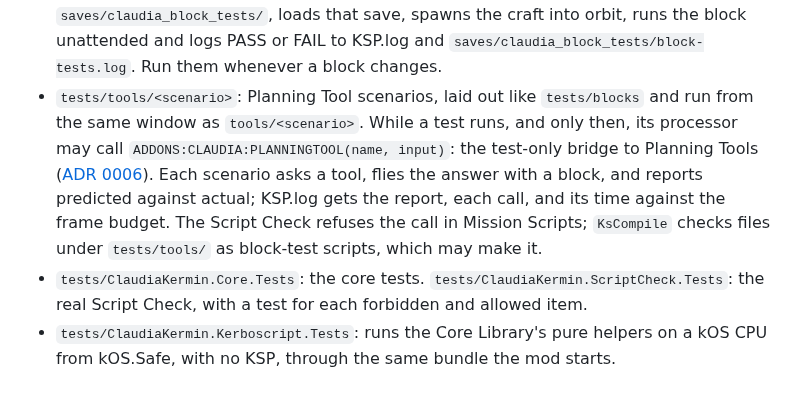
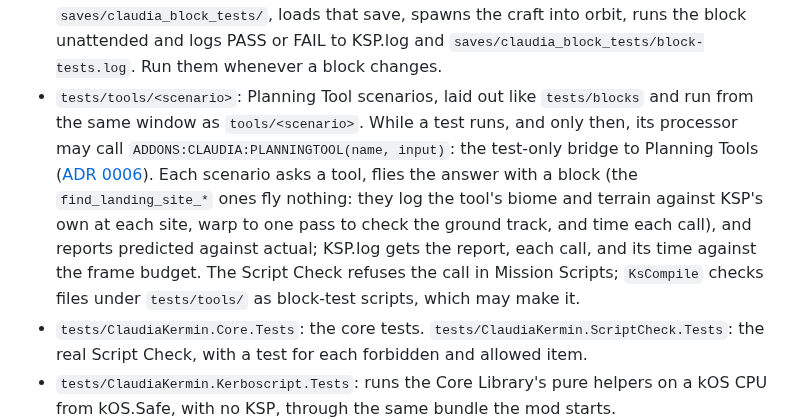
Before and after one commit to arathianevasion/claudia-kermin, a Markdown page: README.md, the part around the change. Rendered like a GitHub page; blank space fills up the shorter version.

Commit message:
README: the find_landing_site scenarios
Co-Authored-By: Claude Opus 5.5 <noreply@anthropic.com>

```diff
--- a/README.md
+++ b/README.md
@@ -92,7 +92,7 @@ The layout follows [ADR 0001](docs/adr/0001-single-in-process-ksp-mod.md):
 - `src/ClaudiaKermin.KOS`: the kOS addon (`net48`, like kOS 1.6.0.1): `ADDONS:CLAUDIA` and the kOS bridge that runs scripts on a processor. With `debug_tools = true` in the player config, a Flight window runs the test scripts in `kerboscript/debug/` through it, and a block test runner window (main menu, Space Center, Flight) runs the tests in `tests/blocks/`.
 - `src/ClaudiaKermin.ScriptCheck`: the Script Check ([ADR 0003](docs/adr/0003-script-check-and-runtime-gates.md)). It compiles a script with kOS.Safe and reads its opcodes against the forbidden list. It is Unity-free (`net48`) and references kOS.Safe compile-only; kOS.Safe is never shipped. The core sees it only through `ClaudiaKermin.Core.Kos.IScriptCheck`, and the adapter passes it in.
 - `tests/blocks/<test>`: debug block tests. Each has `test.cfg` (block, craft, orbit, timeout and the contract ranges to check), `test.ks` (the Mission Script to run), `scenario.sfs` (the save it starts from) and `reference.craft` (stock parts plus kOS, KSP 1.12.5). They ship inside the kOS addon DLL. **Run** in the runner window writes them to `saves/claudia_block_tests/`, loads that save, spawns the craft into orbit, runs the block unattended and logs PASS or FAIL to KSP.log and `saves/claudia_block_tests/block-tests.log`. Run them whenever a block changes.
-- `tests/tools/<scenario>`: Planning Tool scenarios, laid out like `tests/blocks` and run from the same window as `tools/<scenario>`. While a test runs, and only then, its processor may call `ADDONS:CLAUDIA:PLANNINGTOOL(name, input)`: the test-only bridge to Planning Tools ([ADR 0006](docs/adr/0006-planning-tools-read-blocks-fly.md)). Each scenario asks a tool, flies the answer with a block, and reports predicted against actual; KSP.log gets the report, each call, and its time against the frame budget. The Script Check refuses the call in Mission Scripts; `KsCompile` checks files under `tests/tools/` as block-test scripts, which may make it.
+- `tests/tools/<scenario>`: Planning Tool scenarios, laid out like `tests/blocks` and run from the same window as `tools/<scenario>`. While a test runs, and only then, its processor may call `ADDONS:CLAUDIA:PLANNINGTOOL(name, input)`: the test-only bridge to Planning Tools ([ADR 0006](docs/adr/0006-planning-tools-read-blocks-fly.md)). Each scenario asks a tool, flies the answer with a block (the `find_landing_site_*` ones fly nothing: they log the tool's biome and terrain against KSP's own at each site, warp to one pass to check the ground track, and time each call), and reports predicted against actual; KSP.log gets the report, each call, and its time against the frame budget. The Script Check refuses the call in Mission Scripts; `KsCompile` checks files under `tests/tools/` as block-test scripts, which may make it.
 - `tests/ClaudiaKermin.Core.Tests`: the core tests. `tests/ClaudiaKermin.ScriptCheck.Tests`: the real Script Check, with a test for each forbidden and allowed item.
 - `tests/ClaudiaKermin.Kerboscript.Tests`: runs the Core Library's pure helpers on a kOS CPU from kOS.Safe, with no KSP, through the same bundle the mod starts.
 - `tools/ClaudiaKermin.KsCompile`: the Script Check from the command line. It runs over `.ks` files (CI gives it `kerboscript/`, which holds the Core Library, and `tests/blocks`) with the same code the mod uses.
```
